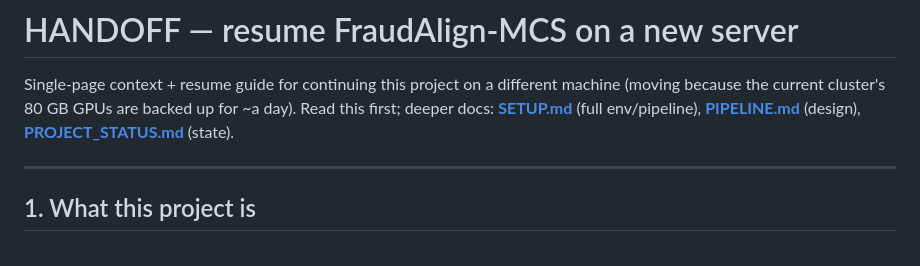
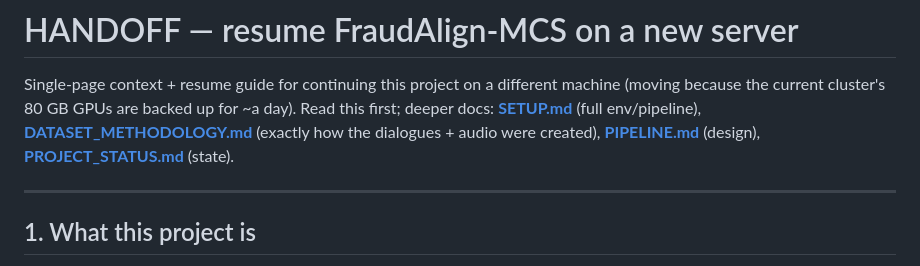
Before and after one commit to Helixometry/FraudSpeechAlignment, a Markdown page: multiling_fraud/HANDOFF.md, the part around the change. Drawn GitHub-style.

```diff
--- a/multiling_fraud/HANDOFF.md
+++ b/multiling_fraud/HANDOFF.md
@@ -2,8 +2,9 @@
 
 Single-page context + resume guide for continuing this project on a different machine
 (moving because the current cluster's 80 GB GPUs are backed up for ~a day). Read this
-first; deeper docs: **[SETUP.md](SETUP.md)** (full env/pipeline), **[PIPELINE.md](PIPELINE.md)**
-(design), **[PROJECT_STATUS.md](PROJECT_STATUS.md)** (state).
+first; deeper docs: **[SETUP.md](SETUP.md)** (full env/pipeline), **[DATASET_METHODOLOGY.md](DATASET_METHODOLOGY.md)**
+(exactly how the dialogues + audio were created), **[PIPELINE.md](PIPELINE.md)** (design),
+**[PROJECT_STATUS.md](PROJECT_STATUS.md)** (state).
 
 ---
 
```
Also changed, not shown: multiling_fraud/DATASET_METHODOLOGY.md (added, +114 -0 lines), multiling_fraud/README.md (+1 -1 lines).
